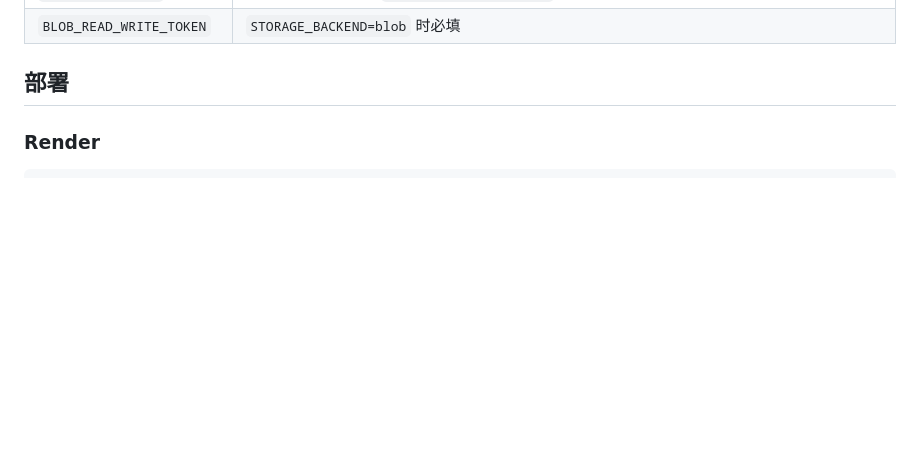
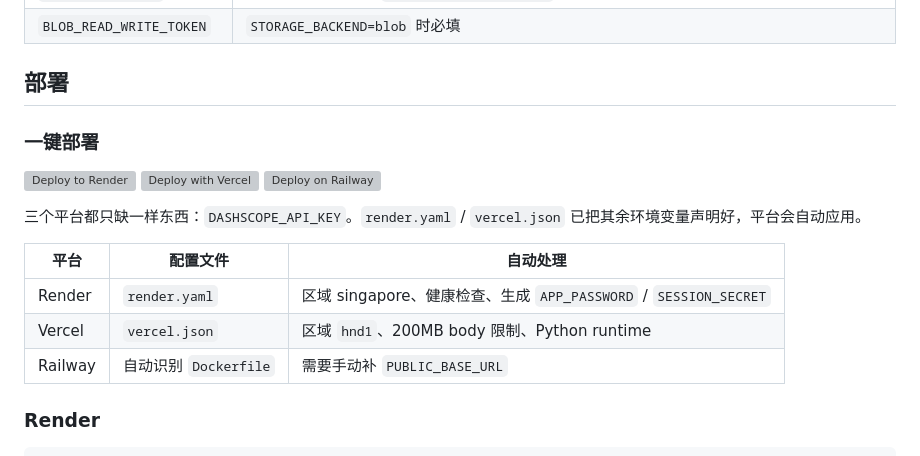
Before and after one commit to hbpc002/speech-workbench, a Markdown page: docs/技术说明.md, the part around the change. Rendered like a GitHub page; blank space fills up the shorter version; grey boxes are pictures that could not be loaded.

```diff
--- a/docs/技术说明.md
+++ b/docs/技术说明.md
@@ -95,6 +95,20 @@ export PUBLIC_BASE_URL=http://localhost:8080   # 声音复刻需要
 | `BLOB_READ_WRITE_TOKEN` | `STORAGE_BACKEND=blob` 时必填 |
 
 ## 部署
+
+### 一键部署
+
+[![Deploy to Render](https://render.com/images/deploy-to-render-button.svg)](https://render.com/deploy?repo=https://github.com/hbpc002/speech-workbench)
+[![Deploy with Vercel](https://vercel.com/button)](https://vercel.com/new/clone?repository-url=https://github.com/hbpc002/speech-workbench)
+[![Deploy on Railway](https://railway.app/button.svg)](https://railway.app/new?repo=https://github.com/hbpc002/speech-workbench)
+
+三个平台都只缺一样东西：`DASHSCOPE_API_KEY`。`render.yaml` / `vercel.json` 已把其余环境变量声明好，平台会自动应用。
+
+| 平台 | 配置文件 | 自动处理 |
+|---|---|---|
+| Render | `render.yaml` | 区域 singapore、健康检查、生成 `APP_PASSWORD` / `SESSION_SECRET` |
+| Vercel | `vercel.json` | 区域 `hnd1`、200MB body 限制、Python runtime |
+| Railway | 自动识别 `Dockerfile` | 需要手动补 `PUBLIC_BASE_URL` |
 
 ### Render
 
```
Also changed, not shown: README.md (+24 -5 lines).
